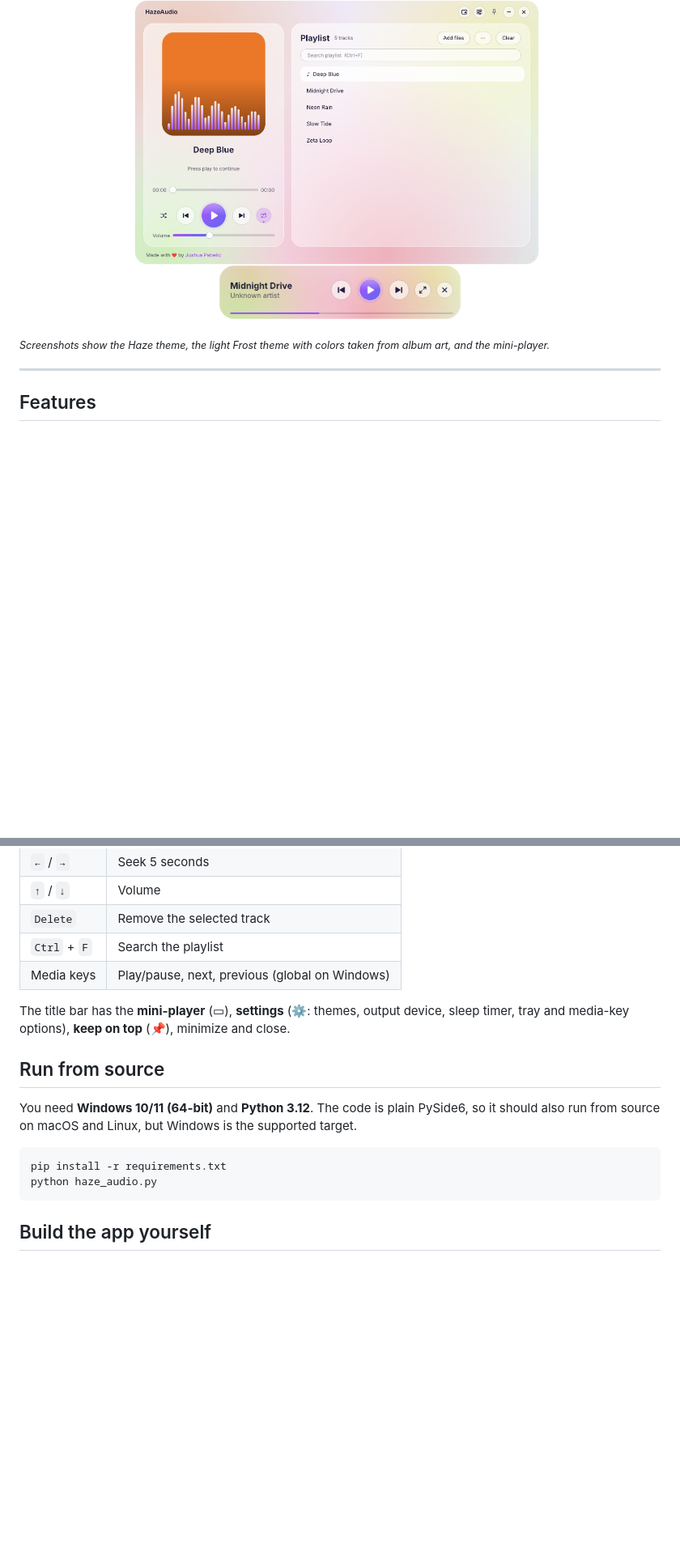
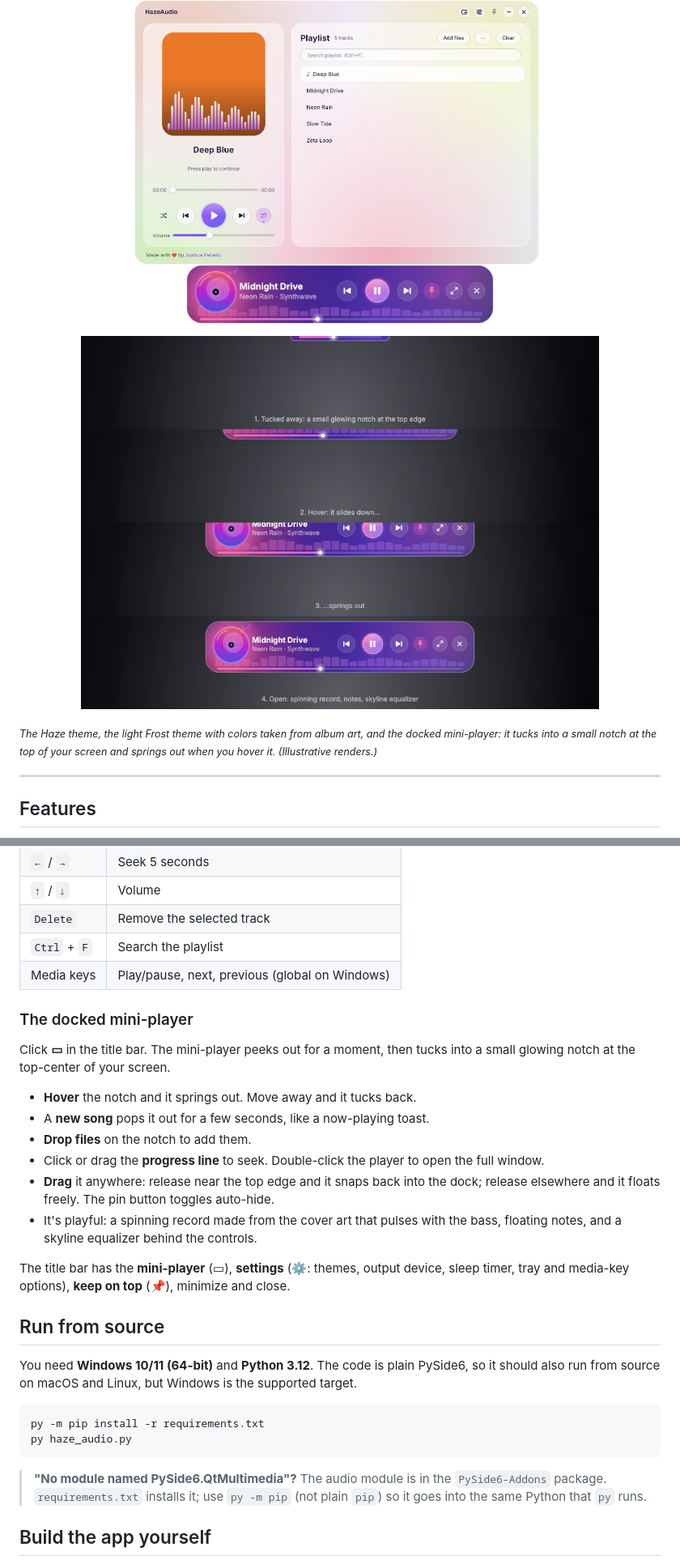
Before and after one commit to Pabelic1221/HazeAudio, a Markdown page: README.md, 2 parts joined by grey strips. Shown at 81% size. GitHub-like rendering; pictures changed too: docs/screenshot-dock.png (added), docs/screenshot-mini.png; blank space fills up the shorter version.

````diff
--- a/README.md
+++ b/README.md
@@ -23,10 +23,14 @@
 <p align="center">
   <img src="docs/screenshot-frost.png" width="500" alt="Frost light theme">
   &nbsp;
-  <img src="docs/screenshot-mini.png" width="300" alt="Mini player">
+  <img src="docs/screenshot-mini.png" width="380" alt="Mini player">
 </p>
 
-<sub><i>Screenshots show the Haze theme, the light Frost theme with colors taken from album art, and the mini-player.</i></sub>
+<p align="center">
+  <img src="docs/screenshot-dock.png" width="640" alt="The docked mini-player tucks into a notch at the top of the screen and springs out on hover">
+</p>
+
+<sub><i>The Haze theme, the light Frost theme with colors taken from album art, and the docked mini-player: it tucks into a small notch at the top of your screen and springs out when you hover it. (Illustrative renders.)</i></sub>
 
 ---
 
@@ -82,6 +86,17 @@ Drop audio files or folders onto the window. The first track starts playing auto
 | `Ctrl` + `F` | Search the playlist |
 | Media keys | Play/pause, next, previous (global on Windows) |
 
+### The docked mini-player
+
+Click **▭** in the title bar. The mini-player peeks out for a moment, then tucks into a small glowing notch at the top-center of your screen.
+
+- **Hover** the notch and it springs out. Move away and it tucks back.
+- A **new song** pops it out for a few seconds, like a now-playing toast.
+- **Drop files** on the notch to add them.
+- Click or drag the **progress line** to seek. Double-click the player to open the full window.
+- **Drag** it anywhere: release near the top edge and it snaps back into the dock; release elsewhere and it floats freely. The pin button toggles auto-hide.
+- It's playful: a spinning record made from the cover art that pulses with the bass, floating notes, and a skyline equalizer behind the controls.
+
 The title bar has the **mini-player** (▭), **settings** (⚙: themes, output device, sleep timer, tray and media-key options), **keep on top** (📌), minimize and close.
 
 ## Run from source
@@ -89,9 +104,11 @@ The title bar has the **mini-player** (▭), **settings** (⚙: themes, output d
 You need **Windows 10/11 (64-bit)** and **Python 3.12**. The code is plain PySide6, so it should also run from source on macOS and Linux, but Windows is the supported target.
 
 ```bash
-pip install -r requirements.txt
-python haze_audio.py
+py -m pip install -r requirements.txt
+py haze_audio.py
 ```
+
+> **"No module named PySide6.QtMultimedia"?** The audio module is in the `PySide6-Addons` package. `requirements.txt` installs it; use `py -m pip` (not plain `pip`) so it goes into the same Python that `py` runs.
 
 ## Build the app yourself
 
````
Also changed, not shown: other parts of README.md (+1 -1 lines), 2 other files.
